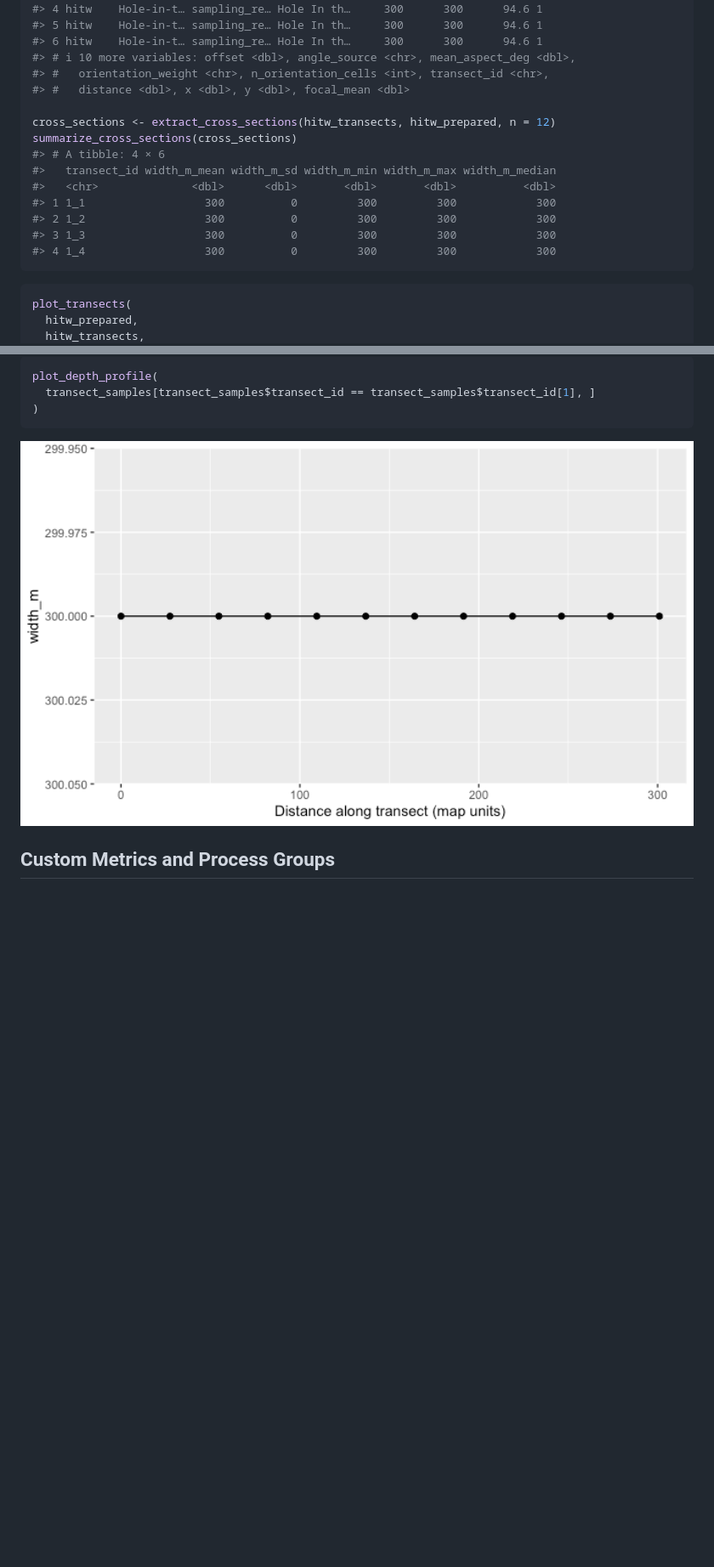
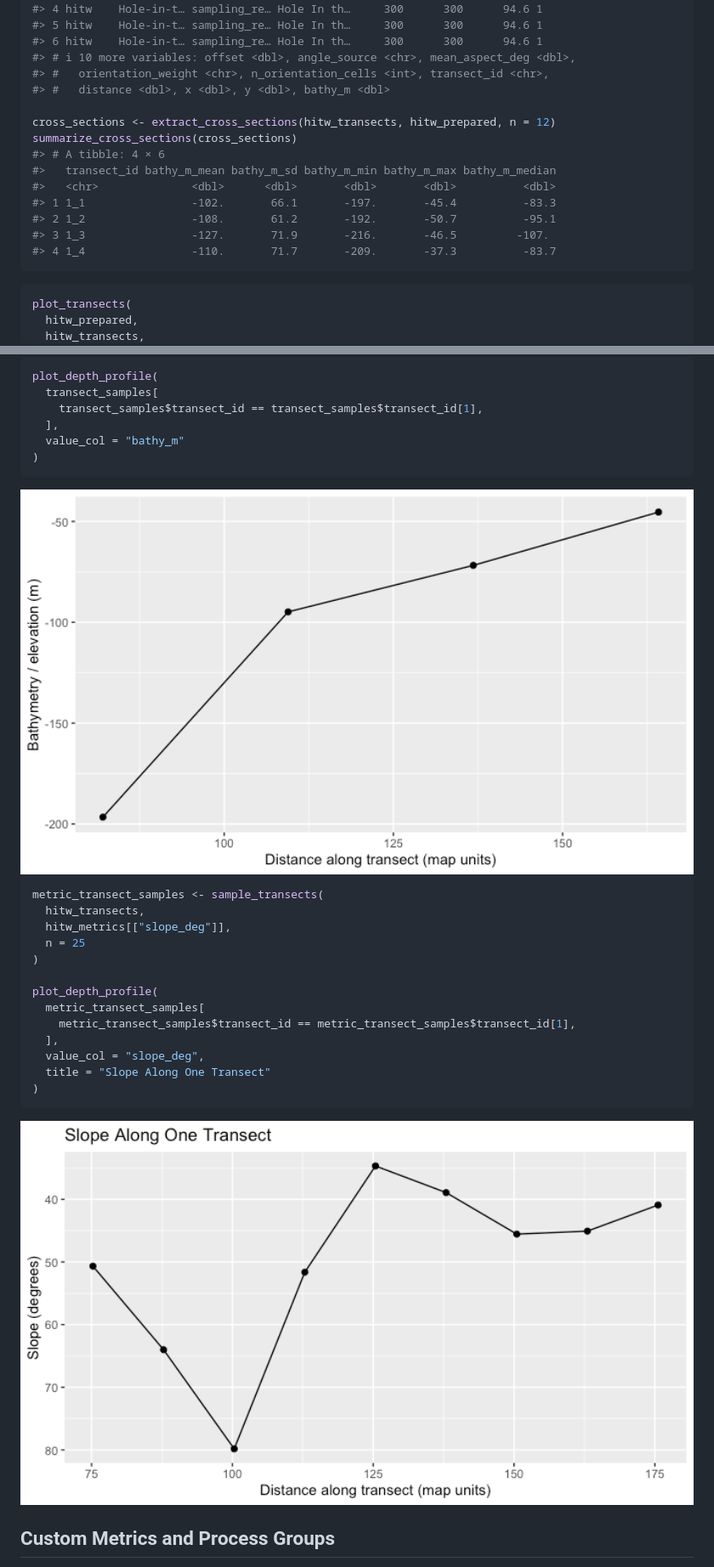
Before and after one commit to el-cordero/blueterra, a Markdown page: README.md, 2 parts joined by grey strips. Shown at 85% size. Rendered like a GitHub page; pictures changed too: man/figures/README-plotting-depth-profile-1.png, man/figures/README-plotting-slope-profile-1.png (added); blank space fills up the shorter version.

Commit message:
Improve profile plotting documentation and proof

````diff
--- a/README.md
+++ b/README.md
@@ -581,17 +581,17 @@ head(transect_samples)
 #> 6 hitw    Hole-in-t… sampling_re… Hole In th…     300      300      94.6 1
 #> # ℹ 10 more variables: offset <dbl>, angle_source <chr>, mean_aspect_deg <dbl>,
 #> #   orientation_weight <chr>, n_orientation_cells <int>, transect_id <chr>,
-#> #   distance <dbl>, x <dbl>, y <dbl>, focal_mean <dbl>
+#> #   distance <dbl>, x <dbl>, y <dbl>, bathy_m <dbl>
 
 cross_sections <- extract_cross_sections(hitw_transects, hitw_prepared, n = 12)
 summarize_cross_sections(cross_sections)
 #> # A tibble: 4 × 6
-#>   transect_id width_m_mean width_m_sd width_m_min width_m_max width_m_median
+#>   transect_id bathy_m_mean bathy_m_sd bathy_m_min bathy_m_max bathy_m_median
 #>   <chr>              <dbl>      <dbl>       <dbl>       <dbl>          <dbl>
-#> 1 1_1                  300          0         300         300            300
-#> 2 1_2                  300          0         300         300            300
-#> 3 1_3                  300          0         300         300            300
-#> 4 1_4                  300          0         300         300            300
+#> 1 1_1                -102.       66.1       -197.       -45.4          -83.3
+#> 2 1_2                -108.       61.2       -192.       -50.7          -95.1
+#> 3 1_3                -127.       71.9       -216.       -46.5         -107.
+#> 4 1_4                -110.       71.7       -209.       -37.3          -83.7
 ```
 
 ``` r
@@ -929,11 +932,32 @@ plot_process_density(comparison, value = "slope_deg", group = "site")
 
 ``` r
 plot_depth_profile(
-  transect_samples[transect_samples$transect_id == transect_samples$transect_id[1], ]
+  transect_samples[
+    transect_samples$transect_id == transect_samples$transect_id[1],
+  ],
+  value_col = "bathy_m"
 )
 ```
 
 <img src="man/figures/README-plotting-depth-profile-1.png" alt="Depth profile along one transect." width="100%" />
+
+``` r
+metric_transect_samples <- sample_transects(
+  hitw_transects,
+  hitw_metrics[["slope_deg"]],
+  n = 25
+)
+
+plot_depth_profile(
+  metric_transect_samples[
+    metric_transect_samples$transect_id == metric_transect_samples$transect_id[1],
+  ],
+  value_col = "slope_deg",
+  title = "Slope Along One Transect"
+)
+```
+
+<img src="man/figures/README-plotting-slope-profile-1.png" alt="Slope profile along one transect." width="100%" />
 
 ## Custom Metrics and Process Groups
 
````
Also changed, not shown: other parts of README.md (+24 -21 lines), man/figures/README-plot-cross-sections-1.png, 10 other files.
